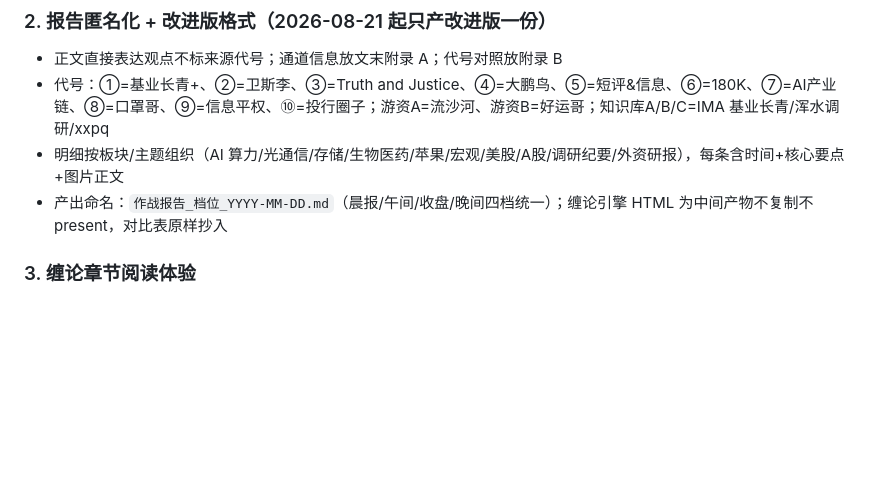
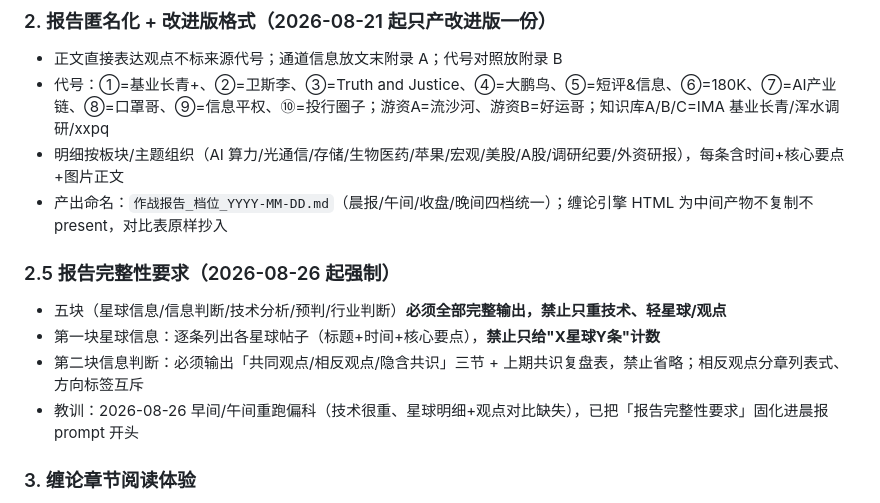
Before and after one commit to gedayou1003/DAYOU-WORKBUDDY, a Markdown page: .workbuddy/memory/MEMORY.md, the part around the change. GitHub-like rendering; blank space fills up the shorter version.

Commit message:
MEMORY.md 加「报告完整性要求」：五块都要满，禁止只重技术轻星球/观点

```diff
--- a/.workbuddy/memory/MEMORY.md
+++ b/.workbuddy/memory/MEMORY.md
@@ -13,6 +13,12 @@
 - 代号：①=基业长青+、②=卫斯李、③=Truth and Justice、④=大鹏鸟、⑤=短评&信息、⑥=180K、⑦=AI产业链、⑧=口罩哥、⑨=信息平权、⑩=投行圈子；游资A=流沙河、游资B=好运哥；知识库A/B/C=IMA 基业长青/浑水调研/xxpq
 - 明细按板块/主题组织（AI 算力/光通信/存储/生物医药/苹果/宏观/美股/A股/调研纪要/外资研报），每条含时间+核心要点+图片正文
 - 产出命名：`作战报告_档位_YYYY-MM-DD.md`（晨报/午间/收盘/晚间四档统一）；缠论引擎 HTML 为中间产物不复制不 present，对比表原样抄入
+
+### 2.5 报告完整性要求（2026-08-26 起强制）
+- 五块（星球信息/信息判断/技术分析/预判/行业判断）**必须全部完整输出，禁止只重技术、轻星球/观点**
+- 第一块星球信息：逐条列出各星球帖子（标题+时间+核心要点），**禁止只给"X星球Y条"计数**
+- 第二块信息判断：必须输出「共同观点/相反观点/隐含共识」三节 + 上期共识复盘表，禁止省略；相反观点分章列表式、方向标签互斥
+- 教训：2026-08-26 早间/午间重跑偏科（技术很重、星球明细+观点对比缺失），已把「报告完整性要求」固化进晨报 prompt 开头
 
 ### 3. 缠论章节阅读体验
 - 第七章解读：绝对点位差换算百分比（相对最新收盘）、按"周线/日线定方向→60F 验证→15/5F 找点位"逻辑、观点联动用"假设→联动→推演"三列表
```
